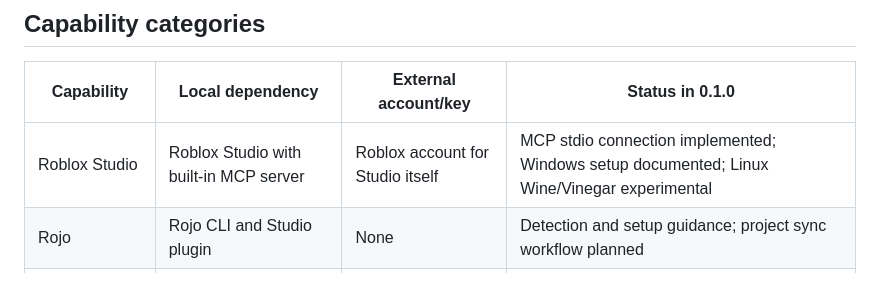
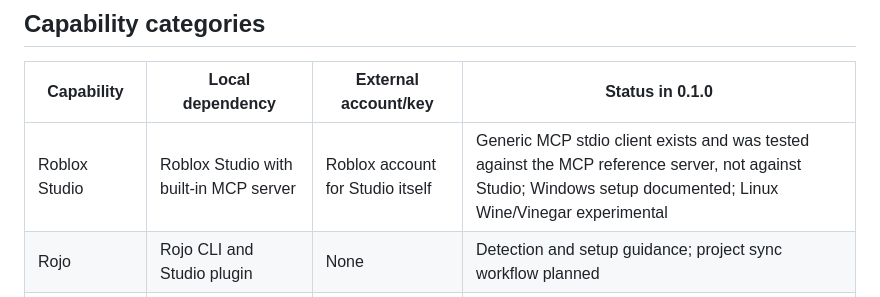
Before and after one commit to cayleb-james2008/open-ro, a Markdown page: docs/EXTENSIONS.md, the part around the change. Drawn GitHub-style.

```diff
--- a/docs/EXTENSIONS.md
+++ b/docs/EXTENSIONS.md
@@ -6,7 +6,7 @@ Open-Ro has one required dependency: a usable model connection. Every other capa
 
 | Capability | Local dependency | External account/key | Status in 0.1.0 |
 |---|---|---|---|
-| Roblox Studio | Roblox Studio with built-in MCP server | Roblox account for Studio itself | MCP stdio connection implemented; Windows setup documented; Linux Wine/Vinegar experimental |
+| Roblox Studio | Roblox Studio with built-in MCP server | Roblox account for Studio itself | Generic MCP stdio client exists and was tested against the MCP reference server, not against Studio; Windows setup documented; Linux Wine/Vinegar experimental |
 | Rojo | Rojo CLI and Studio plugin | None | Detection and setup guidance; project sync workflow planned |
 | Blender | Blender desktop executable | None | Background Python task runner implemented; complete mesh/asset transfer UX planned |
 | Git | Git CLI | None for local work | Detection and guidance; checkpoint/diff UI planned |
```
Also changed, not shown: README.md (+3 -3 lines), docs/BUILD-STATUS.md (+6 -5 lines), docs/assets/ui-chat.png, docs/assets/ui-models.png, docs/assets/ui-workspace.png.
